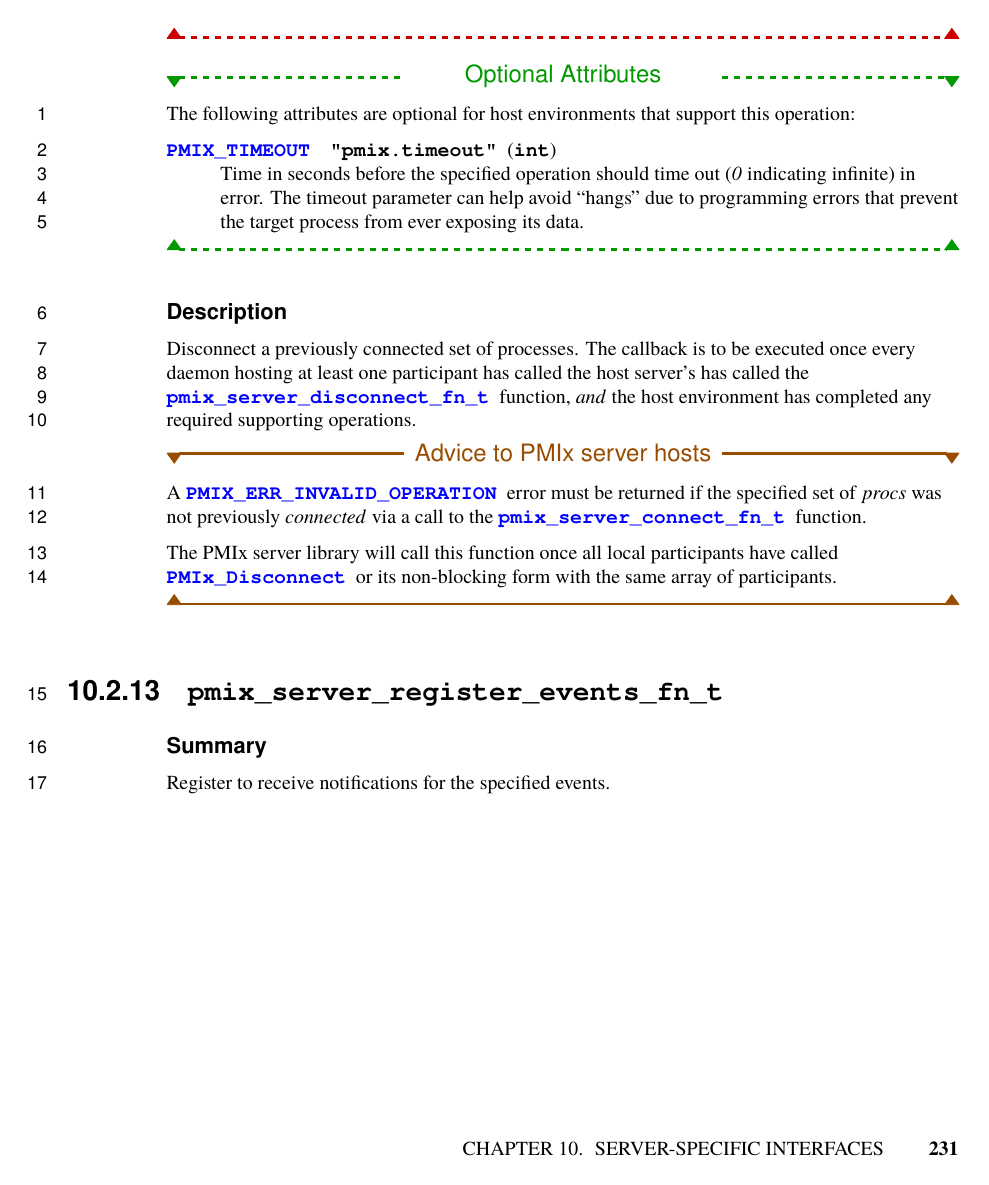
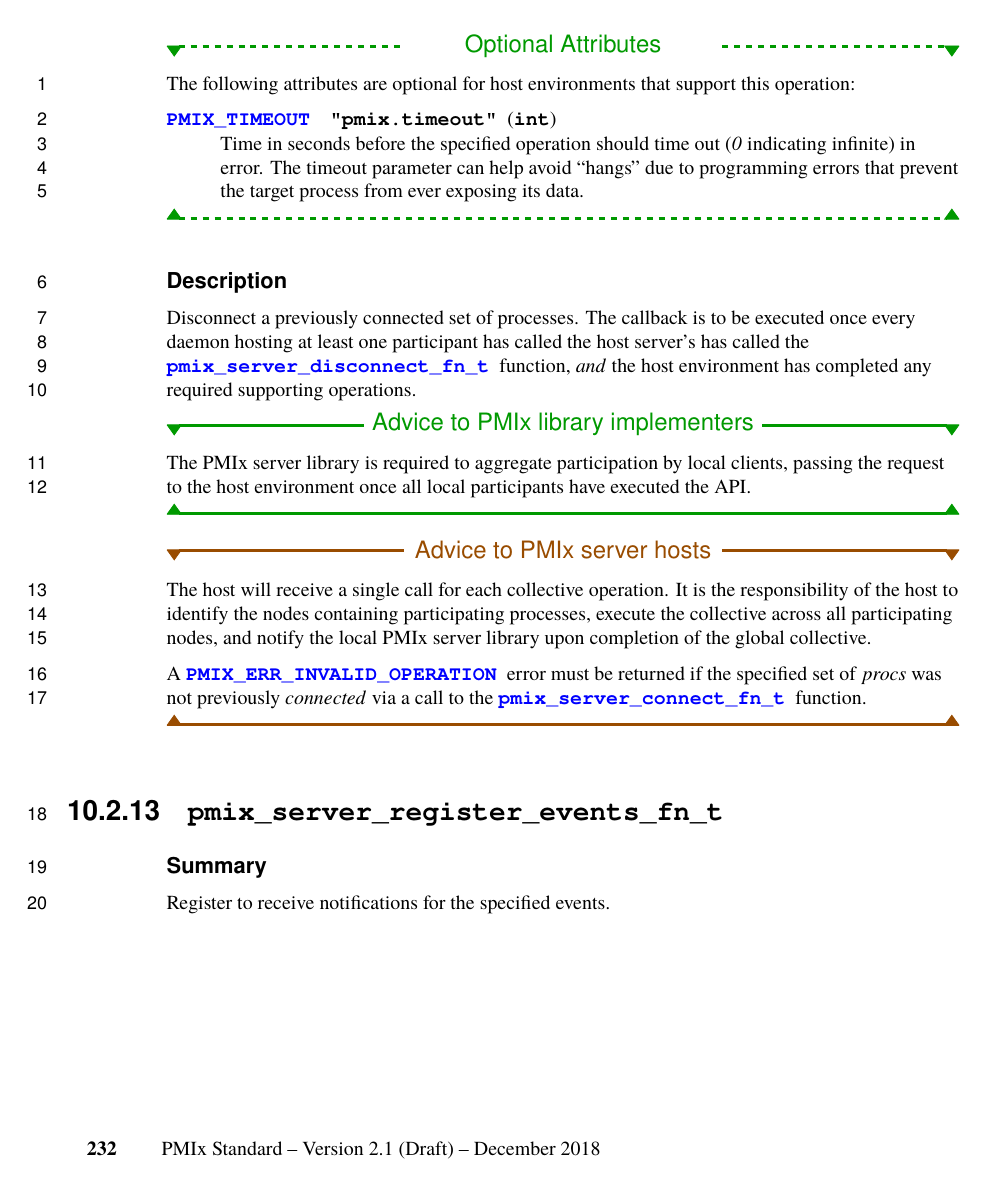
Before and after one commit to pmix/pmix-standard, a LaTeX thesis (pmix-standard.tex, which reads Chap_API_Server.tex): page 240 of 278 before the commit and page 241 of 279 after it. The pictures show the PDF file pmix-standard-v2.1.pdf that the author committed with the source.

Commit message:
Minor clarifications regarding passing of user and group IDs to register_client, extend collective advice to all relevant server module functions.
Signed-off-by: Ralph Castain <rhc@open-mpi.org>

```diff
--- a/Chap_API_Server.tex
+++ b/Chap_API_Server.tex
@@ -1119,6 +1122,10 @@ All local clients in the provided array of \refarg{procs} called either \refapi{
 In either case, the host server will be called via a non-blocking function to execute the specified operation once all participating local processes have contributed.
 All processes in the specified \refarg{procs} array are required to participate in the \refapi{PMIx_Fence}/\refapi{PMIx_Fence_nb} operation.
 The callback is to be executed once every daemon hosting at least one participant has called the host server's \refapi{pmix_server_fencenb_fn_t} function.
+
+\adviceimplstart
+The \ac{PMIx} server library is required to aggregate participation by local clients, passing the request to the host environment once all local participants have executed the \ac{API}.
+\adviceimplend
 
 \advicermstart
 The host will receive a single call for each collective operation. It is the responsibility of the host to identify the nodes containing participating processes, execute the collective across all participating nodes, and notify the local \ac{PMIx} server library upon completion of the global collective.
@@ -1589,10 +1596,14 @@ The following attributes are optional for host environments that support this op
 
 Record the processes specified by the \refarg{procs} array as \textit{connected} as per the \ac{PMIx} definition\refsection{chap:api_proc_mgmt:connect}. The callback is to be executed once every daemon hosting at least one participant has called the host server's \refapi{pmix_server_connect_fn_t} function, \textit{and} the host environment has completed any supporting operations required to meet the terms of the \ac{PMIx} definition of \textit{connected} processes.
 
+\adviceimplstart
+The \ac{PMIx} server library is required to aggregate participation by local clients, passing the request to the host environment once all local participants have executed the \ac{API}.
+\adviceimplend
+
 \advicermstart
-The \ac{PMIx} server library will
-call this function once all local participants have called \refapi{PMIx_Connect} or its non-blocking form with the same array of participants.
+The host will receive a single call for each collective operation. It is the responsibility of the host to identify the nodes containing participating processes, execute the collective across all participating nodes, and notify the local \ac{PMIx} server library upon completion of the global collective.
 \advicermend
+
 
 %%%%%%%%%%%
 \subsection{\code{pmix_server_disconnect_fn_t}}
@@ -1652,12 +1663,14 @@ The following attributes are optional for host environments that support this op
 
 Disconnect a previously connected set of processes. The callback is to be executed once every daemon hosting at least one participant has called the host server's has called the \refapi{pmix_server_disconnect_fn_t} function, \textit{and} the host environment has completed any required supporting operations.
 
+\adviceimplstart
+The \ac{PMIx} server library is required to aggregate participation by local clients, passing the request to the host environment once all local participants have executed the \ac{API}.
+\adviceimplend
+
 \advicermstart
+The host will receive a single call for each collective operation. It is the responsibility of the host to identify the nodes containing participating processes, execute the collective across all participating nodes, and notify the local \ac{PMIx} server library upon completion of the global collective.
+
 A \refconst{PMIX_ERR_INVALID_OPERATION} error must be returned if the specified set of \refarg{procs} was not previously \textit{connected} via a call to the \refapi{pmix_server_connect_fn_t} function.
-
-The \ac{PMIx} server library will
-call this function once all local participants have called \refapi{PMIx_Disconnect} or its non-blocking form with the same array of participants.
-
 \advicermend
 
 
```
Also changed, not shown: pmix-standard-v2.1.pdf, Chap_API_Server.tex (13 more changed lines).
